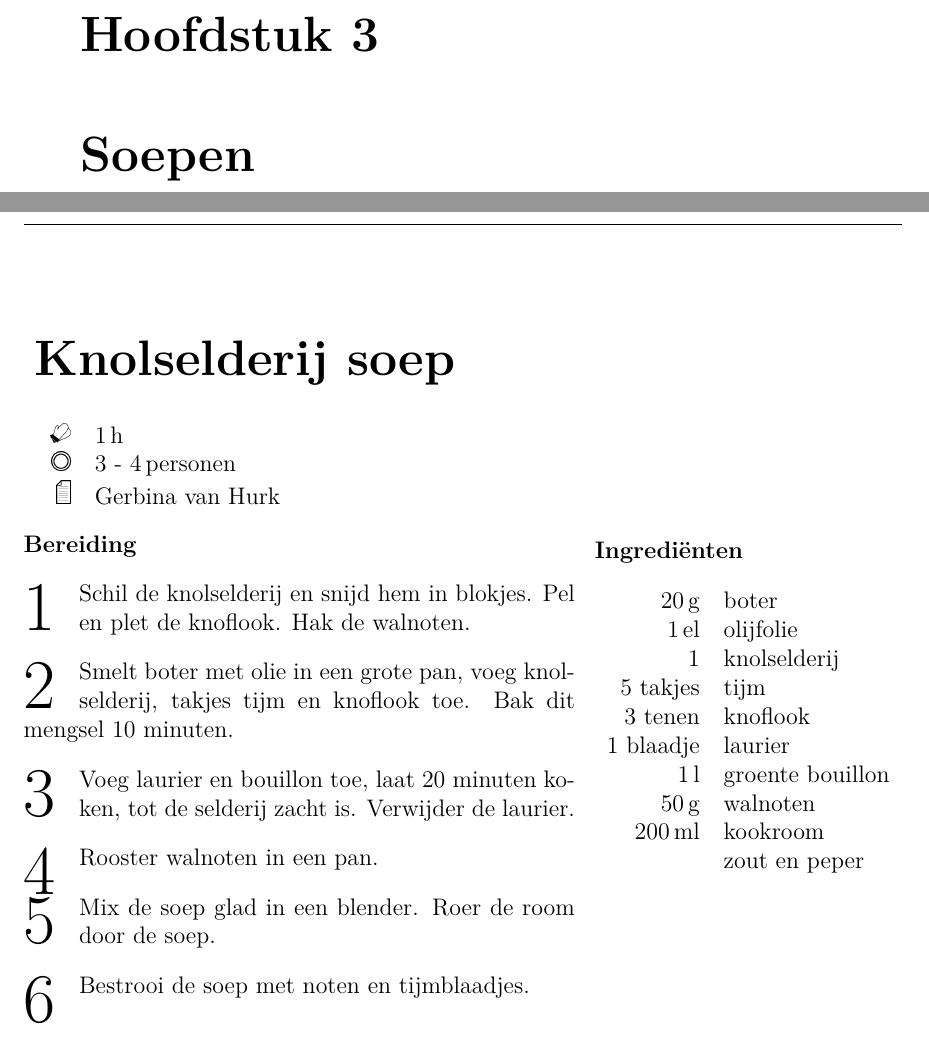
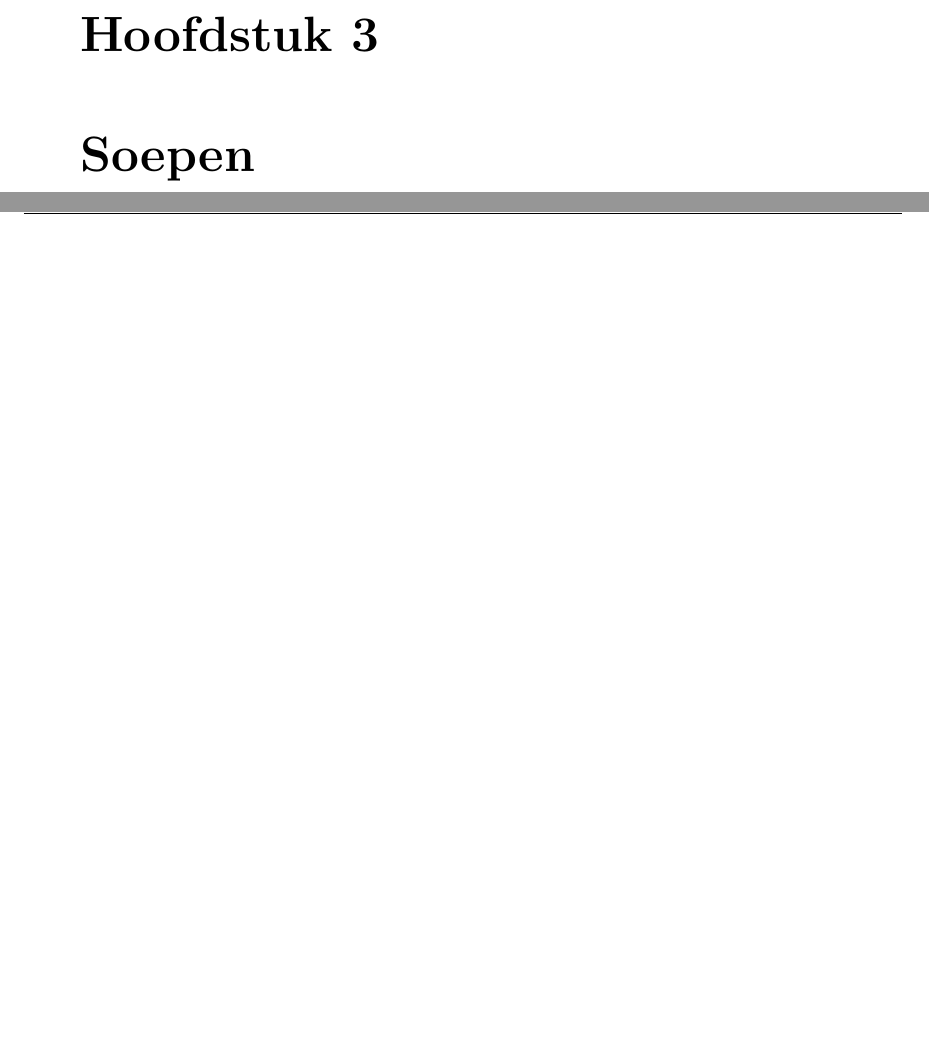
Before and after one commit to slspeek/kookboek, a LaTeX book (kookboek.tex, which reads tex/knolselderijsoep.tex): two parts of pages 33 and 34 of 46, joined at a grey line, cut so that both start at the same text, the shorter picture padded with empty space. Compiled offline with pdfLaTeX.

Commit message:
Knolselderijsoep verwijderd

```diff
--- a/kookboek.tex
+++ b/kookboek.tex
@@ -135,8 +135,6 @@ a4paper,
 
 \chapter{Soepen}
 
-\include{./tex/knolselderijsoep}
-
 \chapter{Salades}
 
 \include{./tex/bietensalade}
--- a/tex/knolselderijsoep.tex
+++ /dev/null
@@ -1,38 +0,0 @@
-\begin{recipe}
-[ %
-    preparationtime = {\unit[1]{h}},
-    portion = {\portion{3 - 4}},
-    calory,
-    source = {Gerbina van Hurk},
-]
-{Knolselderij soep}
-
-    \ingredients
-    {%
-         \unit[20]{g} & boter \\
-         \unit[1]{el} & olijfolie \\
-         1 & knolselderij \\
-         5 takjes & tijm   \\
-         3 tenen  & knoflook \\
-         1 blaadje & laurier \\
-         \unit[1]{l} & groente bouillon \\
-         \unit[50] {g} & walnoten \\
-         \unit[200]{ml} & kookroom \\
-         & zout en peper\\
-    }
-
-    \preparation
-    {%
-        \step Schil de knolselderij en snijd hem in blokjes.
-        Pel en plet de knoflook. Hak de walnoten.
-        \step Smelt boter met olie in een grote pan, voeg knolselderij,
-        takjes tijm en knoflook toe. Bak dit mengsel 10 minuten.
-        \step Voeg laurier en bouillon toe, laat 20 minuten koken,
-        tot de selderij zacht is. Verwijder de laurier.
-        \step Rooster walnoten in een pan.
-        \step Mix de soep glad in een blender. Roer de room door de soep.
-        \step Bestrooi de soep met noten en tijmblaadjes.
-      }
-
-\end{recipe}
-\label{rec:knolselderijsoep}
```
